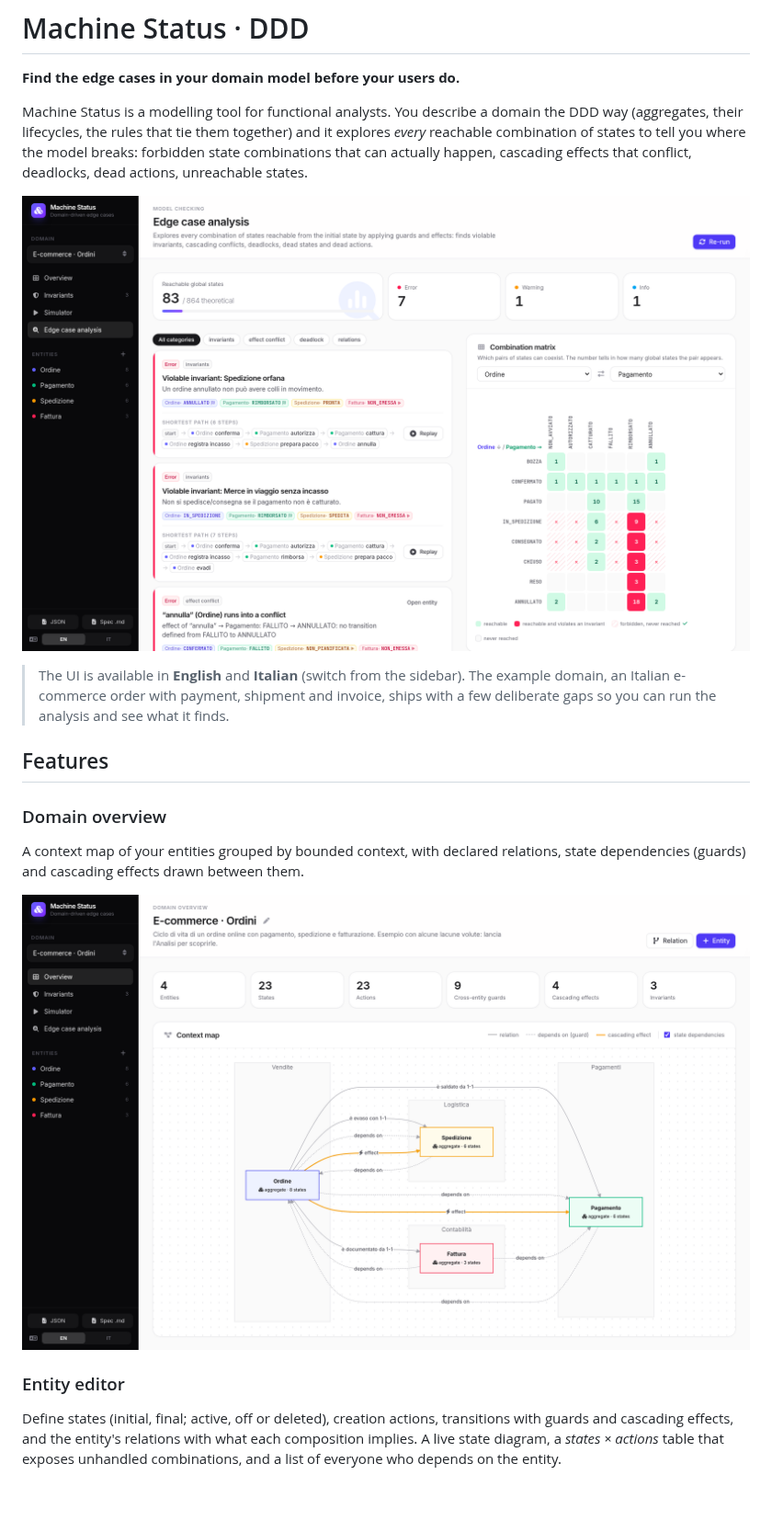
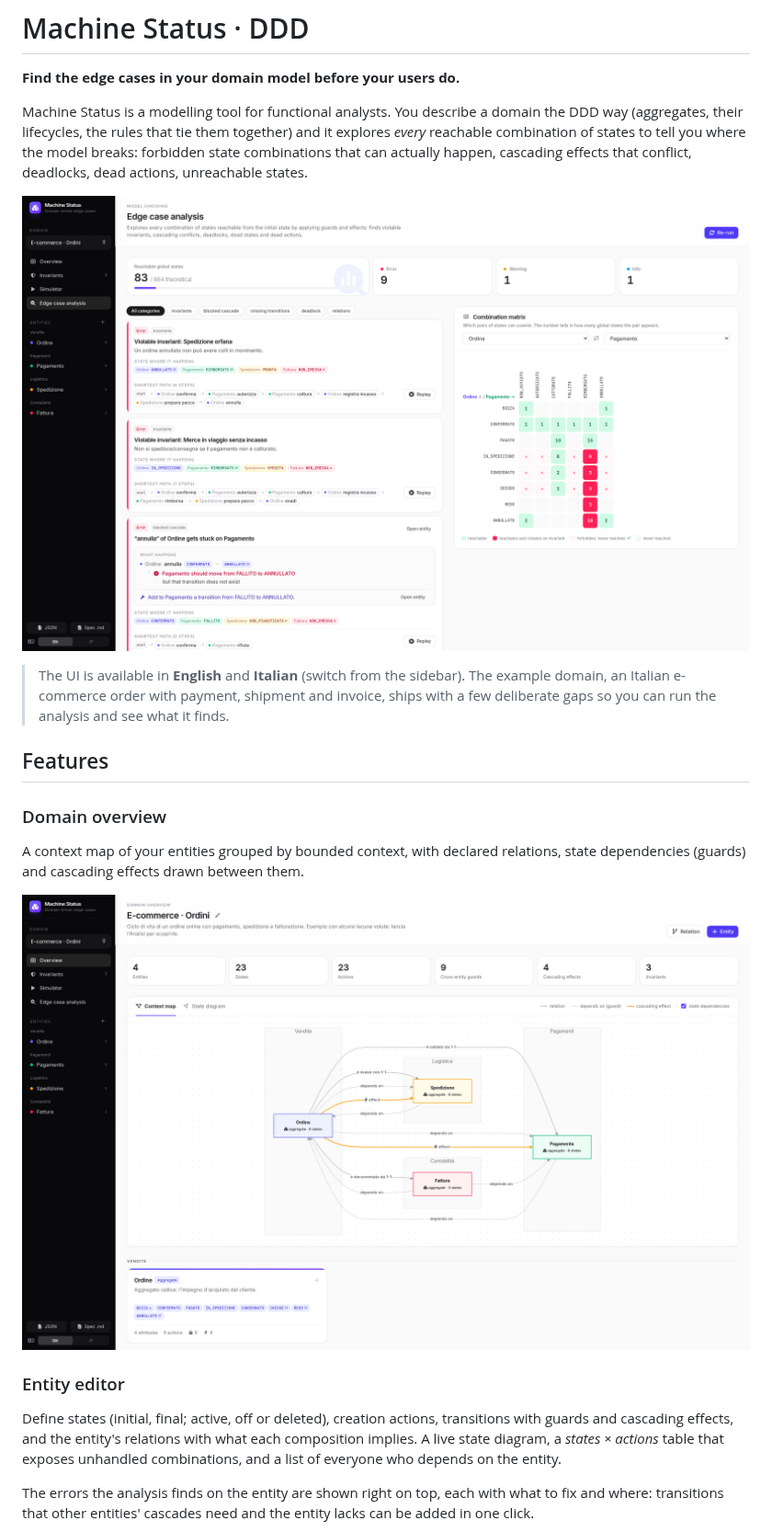
Before and after one commit to alakel1/ddd-machine-state, a Markdown page: README.md, the part around one of its changes. Shown at 92% size. GitHub-like rendering; pictures changed too: docs/screenshots/analysis.png, docs/screenshots/overview.png; blank space fills up the shorter version.

```diff
--- a/README.md
+++ b/README.md
@@ -18,6 +18,8 @@ A context map of your entities grouped by bounded context, with declared relatio
 ### Entity editor
 Define states (initial, final; active, off or deleted), creation actions, transitions with guards and cascading effects, and the entity's relations with what each composition implies. A live state diagram, a *states × actions* table that exposes unhandled combinations, and a list of everyone who depends on the entity.
 
+The errors the analysis finds on the entity are shown right on top, each with what to fix and where: transitions that other entities' cascades need and the entity lacks can be added in one click.
+
 ![Entity editor](docs/screenshots/entity.png)
 
 ### Simulator
```
Also changed, not shown: other parts of README.md (+2 -1 lines), docs/screenshots/entity.png, docs/screenshots/simulator.png, 6 other files.
